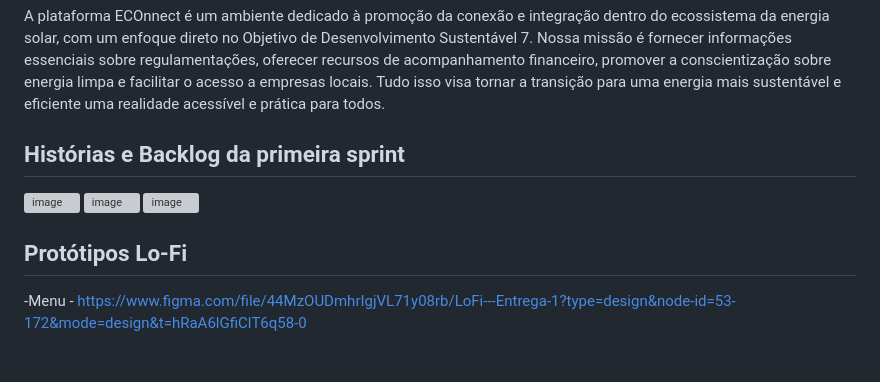
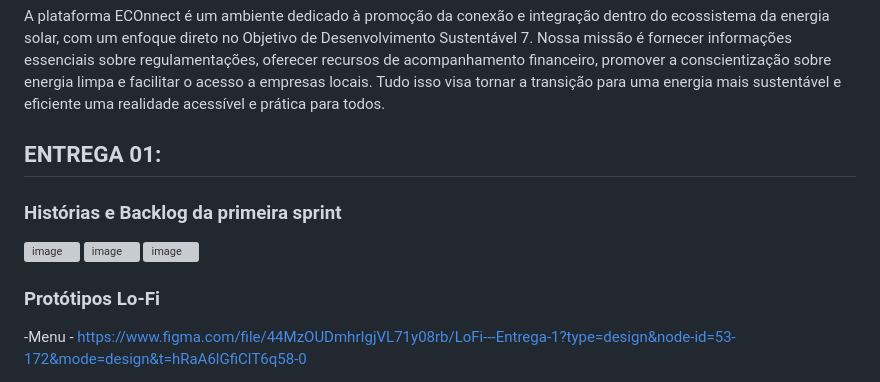
Before and after one commit to arthursuzuki/ECOnnect, a Markdown page: README.md, the part around the change printed below. Drawn GitHub-style; grey boxes are pictures that could not be loaded.

```diff
--- a/README.md
+++ b/README.md
@@ -4,14 +4,16 @@
 
 A plataforma ECOnnect é um ambiente dedicado à promoção da conexão e integração dentro do ecossistema da energia solar, com um enfoque direto no Objetivo de Desenvolvimento Sustentável 7. Nossa missão é fornecer informações essenciais sobre regulamentações, oferecer recursos de acompanhamento financeiro, promover a conscientização sobre energia limpa e facilitar o acesso a empresas locais. Tudo isso visa tornar a transição para uma energia mais sustentável e eficiente uma realidade acessível e prática para todos.
 
-## Histórias e Backlog da primeira sprint
+## ENTREGA 01:
+
+### Histórias e Backlog da primeira sprint
 
 ![image](https://github.com/arthursuzuki/fds/assets/132377213/b70f138b-942b-49ba-8725-acd2613d61db)
 ![image](https://github.com/arthursuzuki/fds/assets/132377213/6801361f-e3b5-4b91-a561-12cab8907c1d)
 ![image](https://github.com/arthursuzuki/fds/assets/132377213/82576ec0-a457-43fd-b0fc-d00d42b0fd3c)
 
 
-## Protótipos Lo-Fi
+### Protótipos Lo-Fi
 
 -Menu - https://www.figma.com/file/44MzOUDmhrIgjVL71y08rb/LoFi---Entrega-1?type=design&node-id=53-172&mode=design&t=hRaA6lGfiClT6q58-0
 
```
Also changed, not shown: other parts of README.md (+8 -2 lines).
